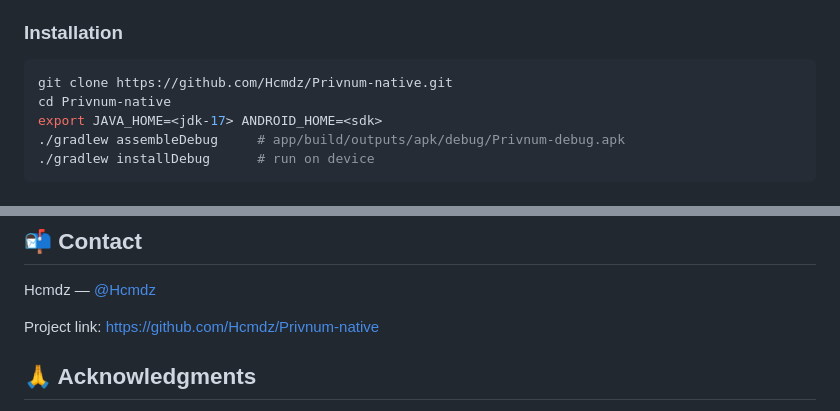
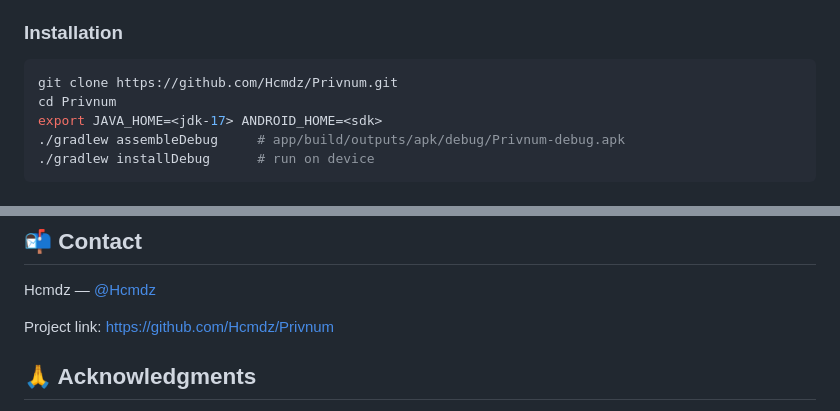
Before and after one commit to Hcmdz/Privnum, a Markdown page: README.md, 2 parts joined by grey strips. Drawn GitHub-style.

Commit message:
docs(readme): point to recreated remote

````diff
--- a/README.md
+++ b/README.md
@@ -124,8 +124,8 @@ Entry points: `MainActivity` (launcher), `CallReceiver` (phone-state broadcasts)
 ### Installation
 
 ```bash
-git clone https://github.com/Hcmdz/Privnum-native.git
-cd Privnum-native
+git clone https://github.com/Hcmdz/Privnum.git
+cd Privnum
 export JAVA_HOME=<jdk-17> ANDROID_HOME=<sdk>
 ./gradlew assembleDebug     # app/build/outputs/apk/debug/Privnum-debug.apk
 ./gradlew installDebug      # run on device
@@ -226,7 +226,7 @@ This project is licensed under the [MIT](LICENSE) — see the [LICENSE](LICENSE)
 
 Hcmdz — [@Hcmdz](https://github.com/Hcmdz)
 
-Project link: [https://github.com/Hcmdz/Privnum-native](https://github.com/Hcmdz/Privnum-native)
+Project link: [https://github.com/Hcmdz/Privnum](https://github.com/Hcmdz/Privnum)
 
 ## 🙏 Acknowledgments
 
````
